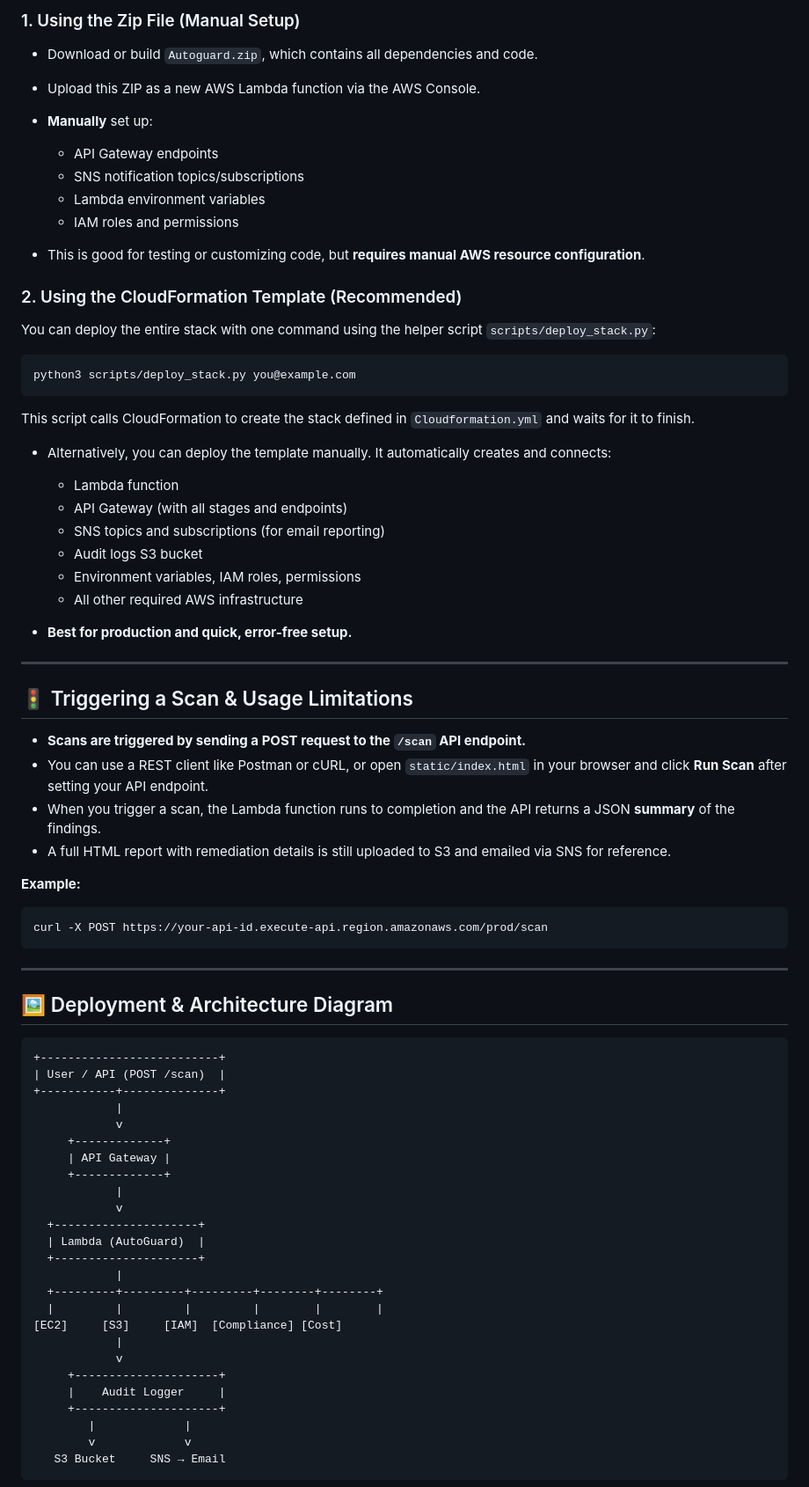
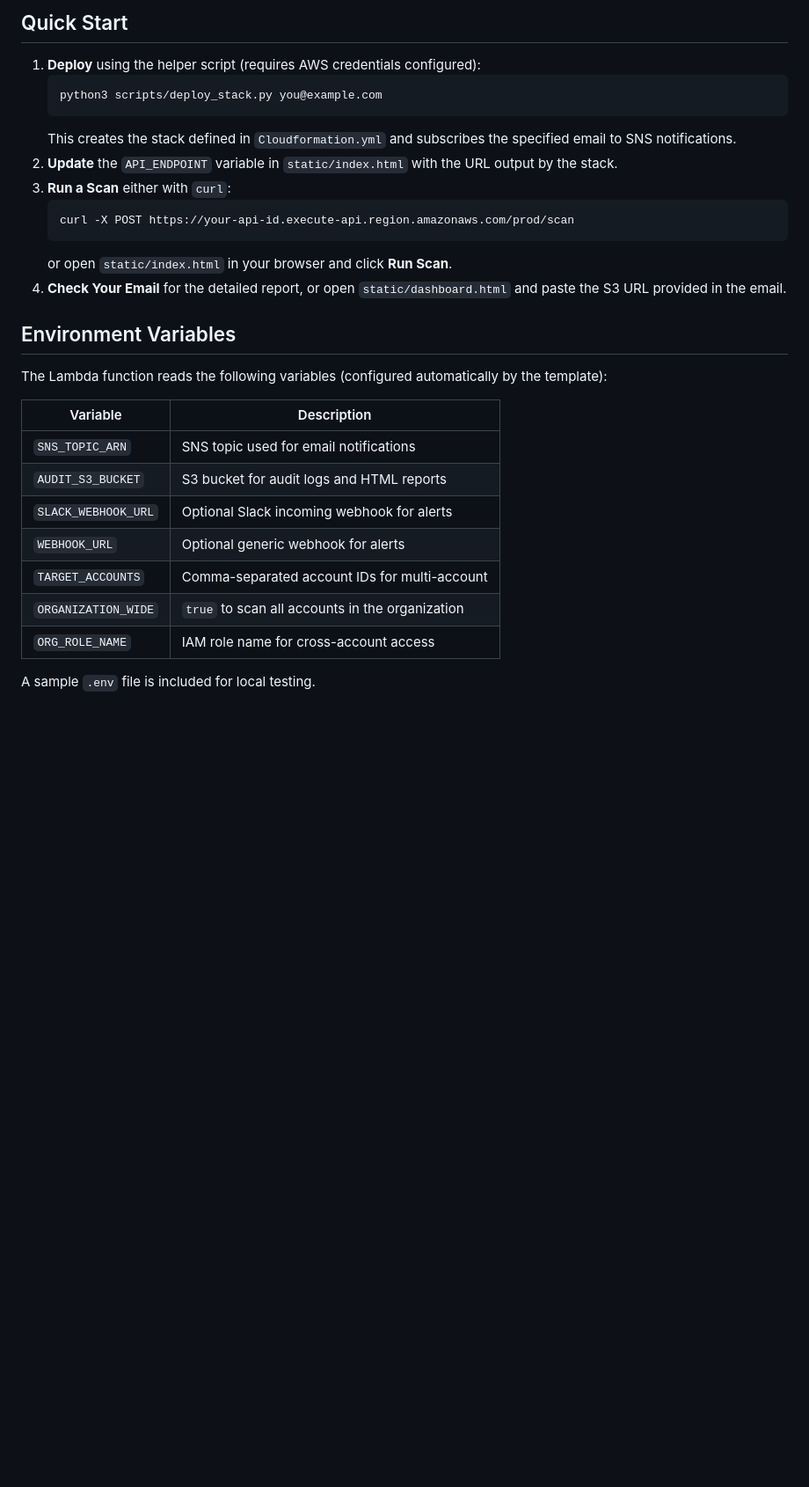
Before and after one commit to SlayerK15/AutoGuard-AWS_Lambda_App, a Markdown page: README.md, the part around one of its changes. Shown at 88% size. Rendered like a GitHub page; blank space fills up the shorter version.

````diff
--- a/README.md
+++ b/README.md
@@ -30,82 +27,32 @@ There are **two ways to deploy and use AutoGuard**:
 
-### 1. Using the Zip File (Manual Setup)
+## Quick Start
 
-* Download or build `Autoguard.zip`, which contains all dependencies and code.
-* Upload this ZIP as a new AWS Lambda function via the AWS Console.
-* **Manually** set up:
+1. **Deploy** using the helper script (requires AWS credentials configured):
+   ```bash
+   python3 scripts/deploy_stack.py you@example.com
+   ```
+   This creates the stack defined in `Cloudformation.yml` and subscribes the specified email to SNS notifications.
+2. **Update** the `API_ENDPOINT` variable in `static/index.html` with the URL output by the stack.
+3. **Run a Scan** either with `curl`:
+   ```bash
+   curl -X POST https://your-api-id.execute-api.region.amazonaws.com/prod/scan
+   ```
+   or open `static/index.html` in your browser and click **Run Scan**.
+4. **Check Your Email** for the detailed report, or open `static/dashboard.html` and paste the S3 URL provided in the email.
 
-  * API Gateway endpoints
-  * SNS notification topics/subscriptions
-  * Lambda environment variables
-  * IAM roles and permissions
-* This is good for testing or customizing code, but **requires manual AWS resource configuration**.
+## Environment Variables
 
-### 2. Using the CloudFormation Template (Recommended)
+The Lambda function reads the following variables (configured automatically by the template):
 
-You can deploy the entire stack with one command using the helper script
-`scripts/deploy_stack.py`:
+| Variable            | Description                                     |
+|---------------------|-------------------------------------------------|
+| `SNS_TOPIC_ARN`     | SNS topic used for email notifications          |
+| `AUDIT_S3_BUCKET`   | S3 bucket for audit logs and HTML reports       |
+| `SLACK_WEBHOOK_URL` | Optional Slack incoming webhook for alerts      |
+| `WEBHOOK_URL`       | Optional generic webhook for alerts             |
+| `TARGET_ACCOUNTS`   | Comma-separated account IDs for multi-account   |
+| `ORGANIZATION_WIDE` | `true` to scan all accounts in the organization |
+| `ORG_ROLE_NAME`     | IAM role name for cross-account access          |
 
-```bash
-python3 scripts/deploy_stack.py you@example.com
-```
+A sample `.env` file is included for local testing.
 
-This script calls CloudFormation to create the stack defined in
-`Cloudformation.yml` and waits for it to finish.
-
-* Alternatively, you can deploy the template manually. It automatically creates and connects:
-
-  * Lambda function
-  * API Gateway (with all stages and endpoints)
-  * SNS topics and subscriptions (for email reporting)
-  * Audit logs S3 bucket
-  * Environment variables, IAM roles, permissions
-  * All other required AWS infrastructure
-* **Best for production and quick, error-free setup.**
-
----
-
-## 🚦 Triggering a Scan & Usage Limitations
-
-* **Scans are triggered by sending a POST request to the `/scan` API endpoint.**
-* You can use a REST client like Postman or cURL, or open `static/index.html` in your browser and click **Run Scan** after setting your API endpoint.
-* When you trigger a scan, the Lambda function runs to completion and the API returns a JSON **summary** of the findings.
-* A full HTML report with remediation details is still uploaded to S3 and emailed via SNS for reference.
-
-**Example:**
-
-```sh
-curl -X POST https://your-api-id.execute-api.region.amazonaws.com/prod/scan
-```
-
----
-
-## 🖼️ Deployment & Architecture Diagram
-
-```plaintext
-+--------------------------+
-| User / API (POST /scan)  |
-+-----------+--------------+
-            |
-            v
-     +-------------+
-     | API Gateway |
-     +-------------+
-            |
-            v
-  +---------------------+
-  | Lambda (AutoGuard)  |
-  +---------------------+
-            |
-  +---------+---------+---------+--------+--------+
-  |         |         |         |        |        |
-[EC2]     [S3]     [IAM]  [Compliance] [Cost]
-            |
-            v
-     +---------------------+
-     |    Audit Logger     |
-     +---------------------+
-        |             |
-        v             v
-   S3 Bucket     SNS → Email
-```
-
````
Also changed, not shown: other parts of README.md (+60 -164 lines).
